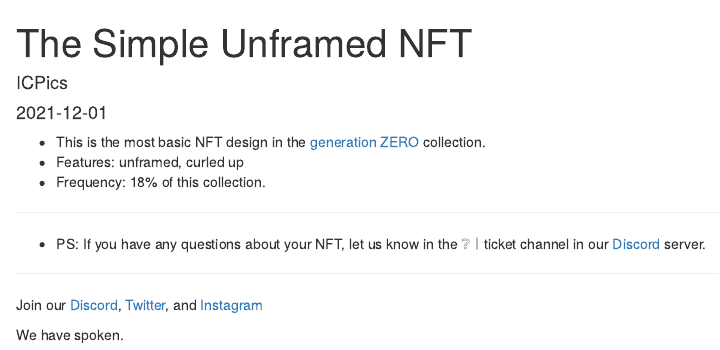
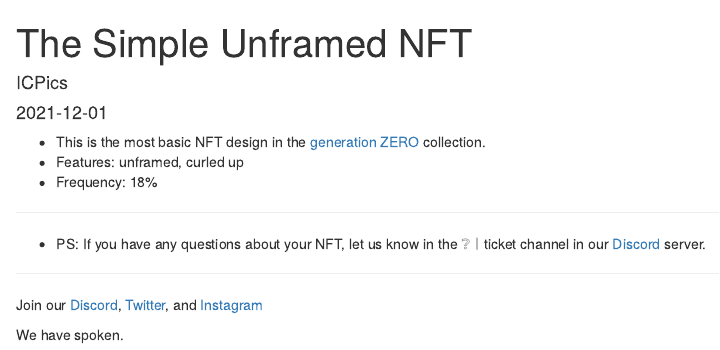
Before and after one commit to ICPics/website, an R Markdown document (content/post/2021-12-13/index.Rmd): the page in a window 1100 px wide, from its top. Rendered offline with R 4.5, knitr and Pandoc, with nearby package versions.

Commit message:
Update index.Rmd

```diff
--- a/content/post/2021-12-13/index.Rmd
+++ b/content/post/2021-12-13/index.Rmd
@@ -9,7 +9,7 @@ title: The Simple Unframed NFT
 
 - This is the most basic NFT design in the [generation ZERO](/showcase/) collection.
 - Features: unframed, curled up
-- Frequency: 18% of this collection.
+- Frequency: 18%
 
 ---
 
```
